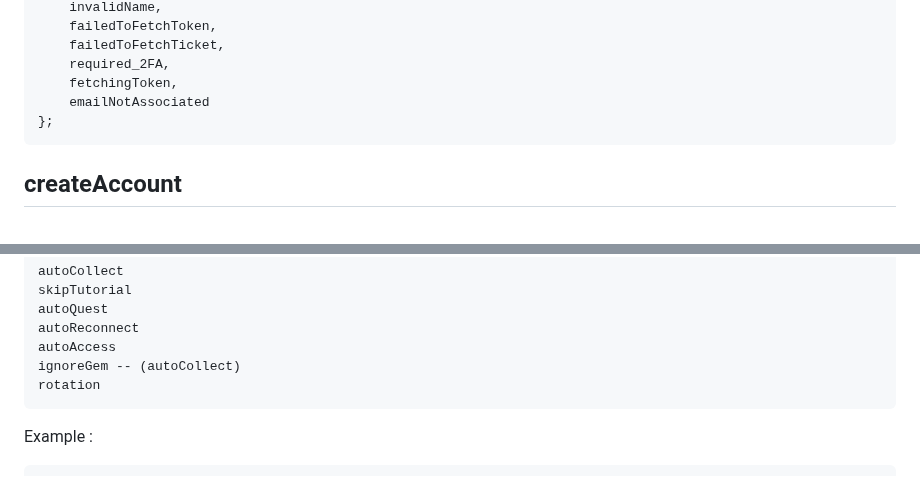
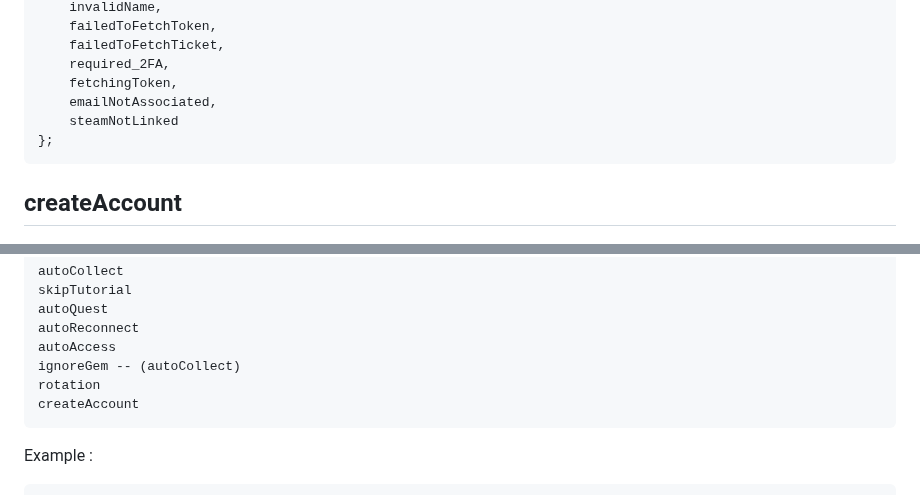
Before and after one commit to SurferBotDev/Lua-Docs, a Markdown page: functions.md, 2 parts joined by grey strips. Drawn GitHub-style.

Commit message:
0.0.8 b2

````diff
--- a/functions.md
+++ b/functions.md
@@ -834,7 +834,8 @@ enum Bot_Status
 	failedToFetchTicket,
 	required_2FA,
 	fetchingToken,
-    emailNotAssociated
+    emailNotAssociated,
+    steamNotLinked
 };
 ```
 
@@ -936,6 +937,7 @@ autoReconnect
 autoAccess
 ignoreGem -- (autoCollect)
 rotation
+createAccount
 ```
 Example :
 ```lua
````
